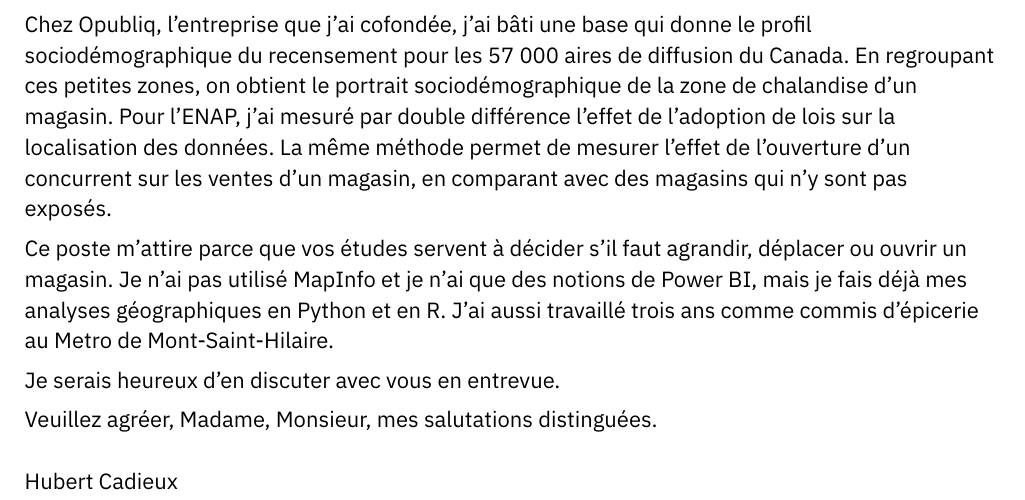
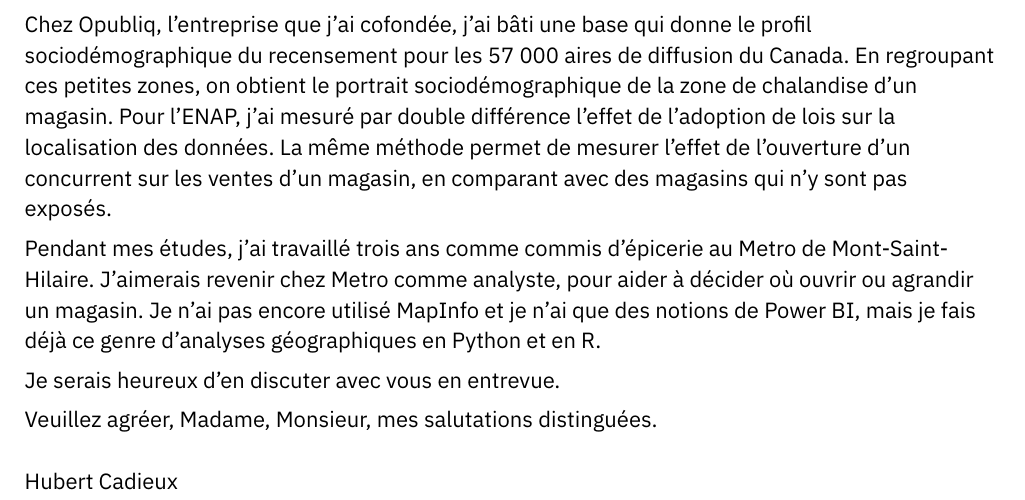
Before and after one commit to hubcad25/job_search, a Typst document (candidatures/2026-10-28_metro_analyste-marche/lettre.typ): part of the page, cut so that both start at the same text. Compiled offline with Typst 0.15.

Commit message:
Metro : commis retiré du CV ; dernier paragraphe de la lettre réécrit
Co-Authored-By: Claude Opus 5.5 <noreply@anthropic.com>
Claude-Session: https://claude.ai/code/session_01XcPmxQRfYJ6hcKLR4VtBgS

```diff
--- a/candidatures/2026-10-28_metro_analyste-marche/lettre.typ
+++ b/candidatures/2026-10-28_metro_analyste-marche/lettre.typ
@@ -23,7 +23,7 @@ Pour le Comité des usagers du CIUSSS de l'Est-de-l'Île-de-Montréal, j'ai con
 Chez Opubliq, l'entreprise que j'ai cofondée, j'ai bâti une base qui donne le profil sociodémographique du recensement pour les 57~000 aires de diffusion du Canada. En regroupant ces petites zones, on obtient le portrait sociodémographique de la zone de chalandise d'un magasin. Pour l'ENAP, j'ai mesuré par double différence l'effet de l'adoption de lois sur la localisation des données. La même méthode permet de mesurer l'effet de l'ouverture d'un concurrent sur les ventes d'un magasin, en comparant avec des magasins qui n'y sont pas exposés.
 
 // 4. Pourquoi ce poste : offre.md (études pour les projets d'expansion) ; écarts : MapInfo (absent du profil), comp-power-bi (notions), exp-metro-commis (commis d'épicerie, 2016-2018, temps partiel) ; compensation : comp-geospatial (Python et R, dit par Hubert le 2026-10-28)
-Ce poste m'attire parce que vos études servent à décider s'il faut agrandir, déplacer ou ouvrir un magasin. Je n'ai pas utilisé MapInfo et je n'ai que des notions de Power BI, mais je fais déjà mes analyses géographiques en Python et en R. J'ai aussi travaillé trois ans comme commis d'épicerie au Metro de Mont-Saint-Hilaire.
+Pendant mes études, j'ai travaillé trois ans comme commis d'épicerie au Metro de Mont-Saint-Hilaire. J'aimerais revenir chez Metro comme analyste, pour aider à décider où ouvrir ou agrandir un magasin. Je n'ai pas encore utilisé MapInfo et je n'ai que des notions de Power BI, mais je fais déjà ce genre d'analyses géographiques en Python et en R.
 
 Je serais heureux d'en discuter avec vous en entrevue.
 
```
Also changed, not shown: candidatures/2026-10-28_metro_analyste-marche/cv.typ (+0 -3 lines).
